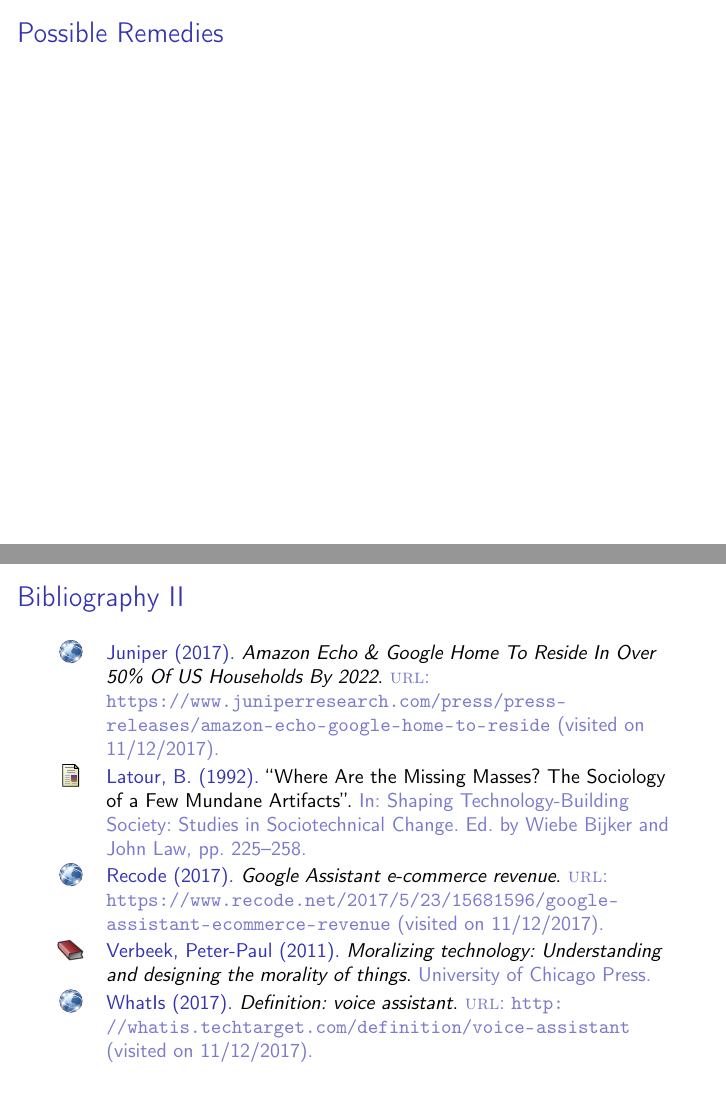
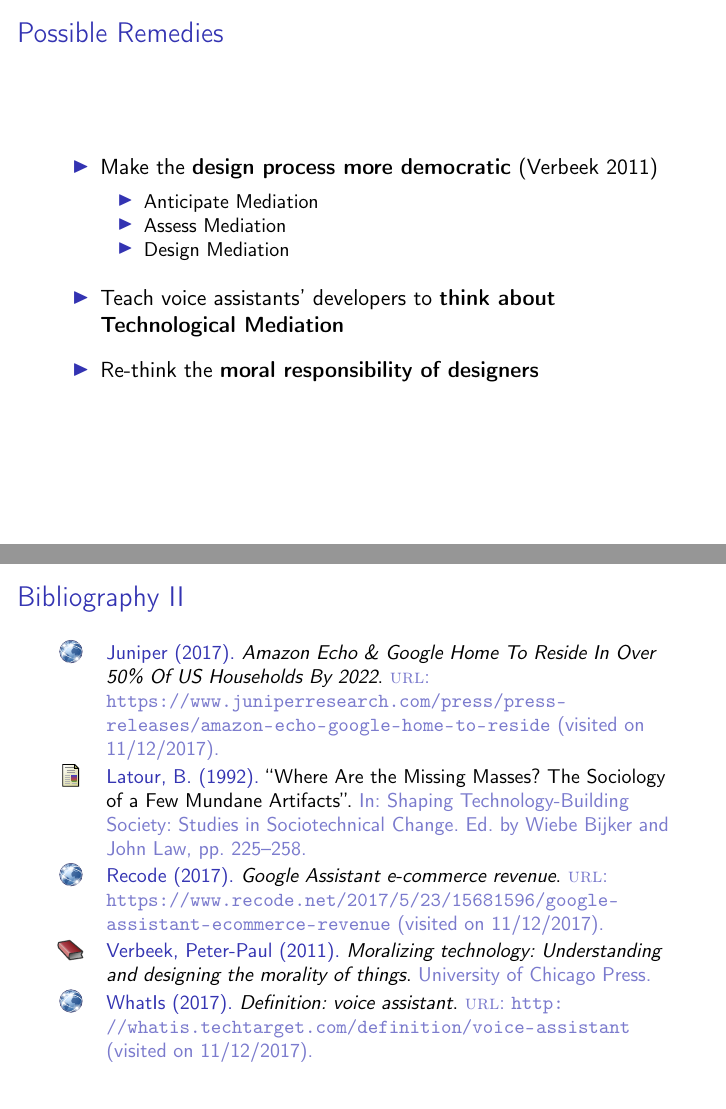
Before and after one commit to ste23droid/computer_ethics_project, LaTeX slides (ethics_presentation.tex): pages 23 and 25 of 25, joined at a grey line. Compiled offline with pdfLaTeX.

Commit message:
Completed Possible Remedies section

```diff
--- a/ethics_presentation.tex
+++ b/ethics_presentation.tex
@@ -472,7 +472,19 @@ available with the push of a button
 % frame
 \begin{frame}
 \frametitle{Possible Remedies}
-
+\begin{itemize}
+	\item Make the \textbf{design process more democratic} (\cite{verbeek2011moralizing})
+	\smallskip
+	\begin{itemize}
+		\item Anticipate Mediation
+		\item Assess Mediation
+		\item Design Mediation
+	\end{itemize}
+	\medskip
+	\item Teach voice assistants' developers to \textbf{think about Technological Mediation}
+	\medskip
+	\item Re-think the \textbf{moral responsibility of designers}
+\end{itemize}
 \end{frame}
 
 % bibliography frame,see https://tex.stackexchange.com/questions/68080/beamer-bibliography-icon/68084#68084 for reference
```
Also changed, not shown: ethics_presentation.pdf.
